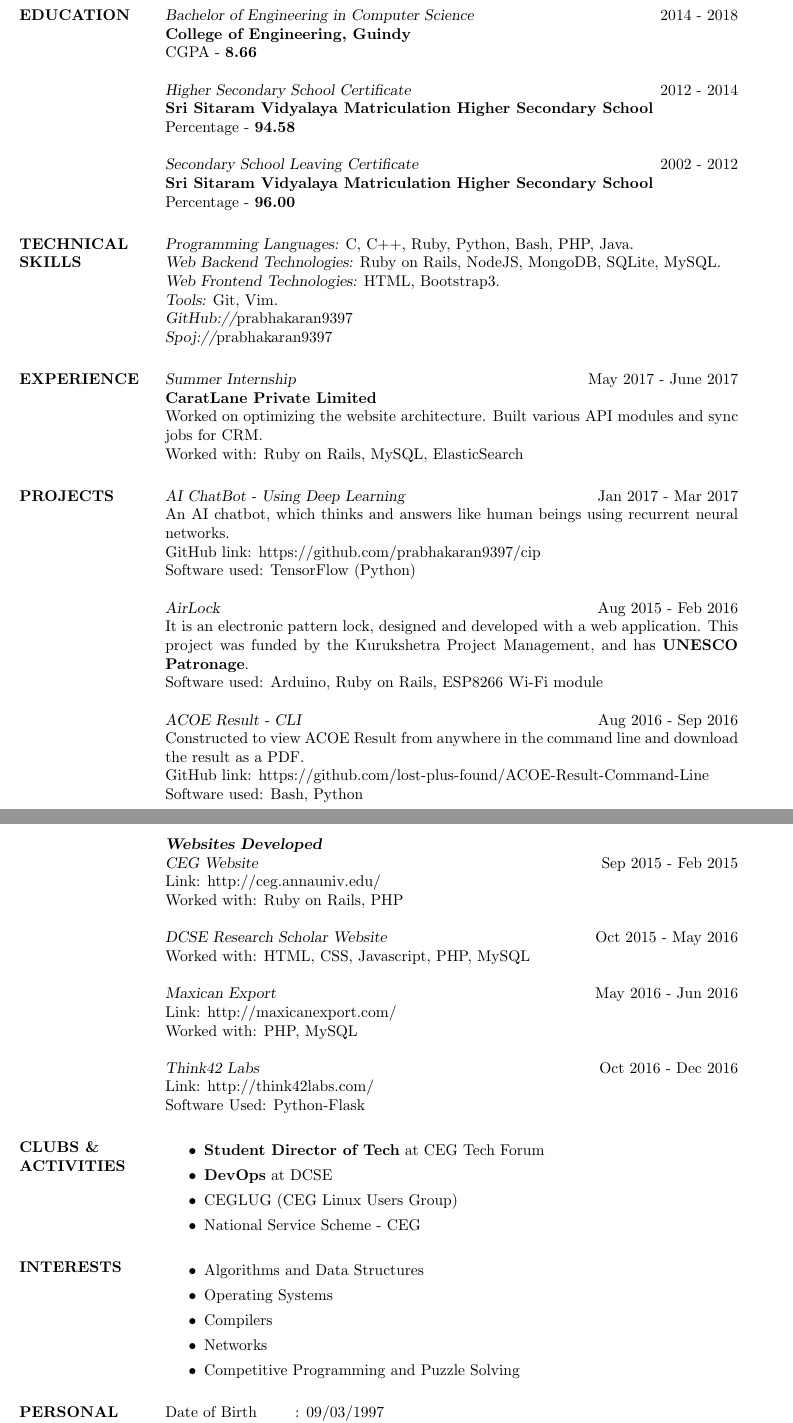
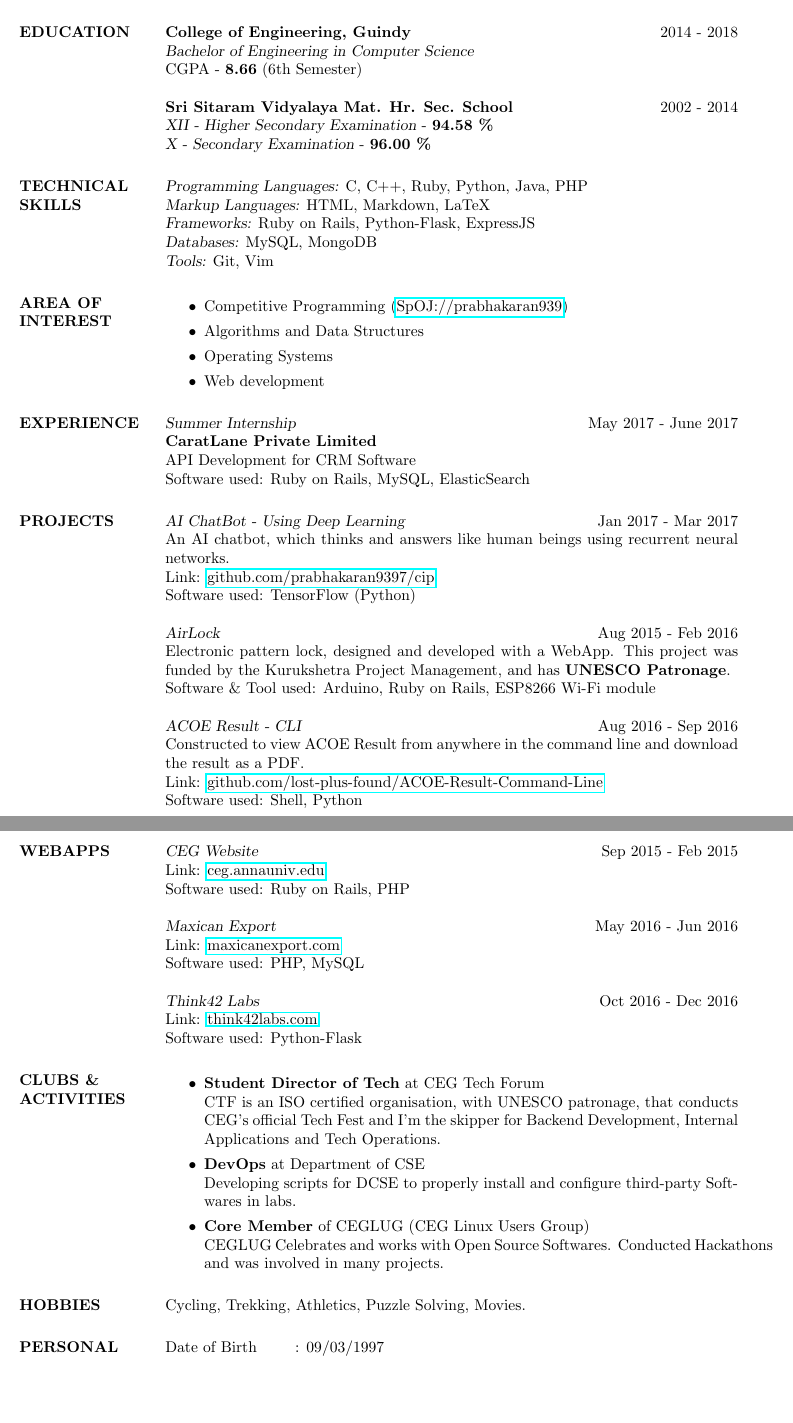
Before and after one commit to prabhakaran9397/resume, a LaTeX CV (resume.tex): two parts of pages 1 and 2 of 2, joined at a grey line, cut so that both start at the same text, the shorter picture padded with empty space. Compiled offline with pdfLaTeX.

Commit message:
Major changes

```diff
--- a/resume.tex
+++ b/resume.tex
@@ -21,7 +21,7 @@
 %----------------------------------------------------------------------------------------
 
 \documentclass[margin, 10pt]{res} % Use the res.cls style, the font size can be changed to 11pt or 12pt here
-
+\usepackage{hyperref}
 \usepackage{helvet} % Default font is the helvetica postscript font
 %\usepackage{newcent} % To change the default font to the new century schoolbook postscript font uncomment this line and comment the one above
 
@@ -48 +45,2 @@
 \section{OBJECTIVE}
+To work in a mutually beneficial environment that provides generous opportunities for learning, solving and innovating.
@@ -51,107 +47,90 @@ To work in a challenging environment that provides generous opportunities for le
 %----------------------------------------------------------------------------------------
 %   EDUCATION SECTION
 %----------------------------------------------------------------------------------------
-
 \section{EDUCATION}
-
-{\sl Bachelor of Engineering in Computer Science}  \hfill 2014 - 2018 \\
-{\bf College of Engineering, Guindy}\\
-{CGPA - \textbf{8.66}} \\
+{\bf College of Engineering, Guindy} \hfill 2014 - 2018 \\
+{\sl Bachelor of Engineering in Computer Science} \\
+{CGPA - \textbf{8.66} (6th Semester)} \\
 \\
-{\sl Higher Secondary School Certificate}  \hfill 2012 - 2014 \\
-{\bf Sri Sitaram Vidyalaya Matriculation Higher Secondary School}\\
-{Percentage - \textbf{94.58}} \\
-\\
-{\sl Secondary School Leaving Certificate}  \hfill 2002 - 2012 \\
-{\bf Sri Sitaram Vidyalaya Matriculation Higher Secondary School}\\
-{Percentage - \textbf{96.00}}
-
+{\bf Sri Sitaram Vidyalaya Mat. Hr. Sec. School} \hfill 2002 - 2014 \\
+{\sl XII - Higher Secondary Examination} - {\textbf{94.58 \%}} \\
+{\sl X - Secondary Examination} - {\textbf{96.00 \%}}
 %----------------------------------------------------------------------------------------
 %   TECHNICAL SKILLS SECTION
 %----------------------------------------------------------------------------------------
-
 \section{TECHNICAL \\ SKILLS}
-
-{\sl Programming Languages:} C, C++, Ruby, Python, Bash, PHP, Java. \\
-{\sl Web Backend Technologies:} Ruby on Rails, NodeJS, MongoDB, SQLite, MySQL. \\
-{\sl Web Frontend Technologies:} HTML, Bootstrap3. \\
-{\sl Tools:} Git, Vim. \\
-{\sl GitHub://}prabhakaran9397 \\
-{\sl Spoj://}prabhakaran9397
-
+{\sl Programming Languages:} C, C++, Ruby, Python, Java, PHP \\
+{\sl Markup Languages:} HTML, Markdown, LaTeX \\
+{\sl Frameworks:} Ruby on Rails, Python-Flask, ExpressJS \\
+{\sl Databases:} MySQL, MongoDB \\
+{\sl Tools:} Git, Vim
+%----------------------------------------------------------------------------------------
+%       INTERESTS SECTION
+%----------------------------------------------------------------------------------------
+\section{AREA OF INTEREST}
+\begin{itemize}
+\item Competitive Programming (\href{https://spoj.com/users/prabhakaran939}{SpOJ://prabhakaran939})
+\item Algorithms and Data Structures
+\item Operating Systems
+\item Web development
+\end{itemize}
 %----------------------------------------------------------------------------------------
 %   EXPERIENCE SECTION
 %----------------------------------------------------------------------------------------
-
 \section{EXPERIENCE}
-
 {\sl Summer Internship } \hfill May 2017 - June 2017 \\
 {\bf CaratLane Private Limited} \\
-Worked on optimizing the website architecture.
-Built various API modules and sync jobs for CRM. \\
-Worked with: Ruby on Rails, MySQL, ElasticSearch
-
+API Development for CRM Software \\
+Software used: Ruby on Rails, MySQL, ElasticSearch
 %----------------------------------------------------------------------------------------
 %   PROJECTS SECTION
 %----------------------------------------------------------------------------------------
-
 \section{PROJECTS}
-
 {\sl AI ChatBot - Using Deep Learning} \hfill Jan 2017 - Mar 2017 \\
 An AI chatbot, which thinks and answers like human beings using recurrent neural networks. \\
-GitHub link: https://github.com/prabhakaran9397/cip \\
+Link: \href{https://github.com/prabhakaran9397/cip}{github.com/prabhakaran9397/cip} \\
 Software used: TensorFlow (Python) \\
 \\
 {\sl AirLock} \hfill Aug 2015 - Feb 2016 \\
-It is an electronic pattern lock, designed and developed with a web application. This project was funded by the Kurukshetra Project Management, and has \textbf{UNESCO Patronage}.\\
-Software used: Arduino, Ruby on Rails, ESP8266 Wi-Fi module \\
+Electronic pattern lock, designed and developed with a WebApp. This project was funded by the Kurukshetra Project Management, and has \textbf{UNESCO Patronage}.\\
+Software \& Tool used: Arduino, Ruby on Rails, ESP8266 Wi-Fi module \\
 \\
 {\sl ACOE Result - CLI} \hfill Aug 2016 - Sep 2016 \\
 Constructed to view ACOE Result from anywhere in the command line and download the result as a PDF. \\
-GitHub link: https://github.com/lost-plus-found/ACOE-Result-Command-Line \\
-Software used: Bash, Python \\
-\\
-{\sl \textbf{Websites Developed}}\\
+Link: \href{https://github.com/lost-plus-found/ACOE-Result-Command-Line}{github.com/lost-plus-found/ACOE-Result-Command-Line} \\
+Software used: Shell, Python
+%----------------------------------------------------------------------------------------
+%   PROJECTS SECTION
+%----------------------------------------------------------------------------------------
+\section{WEBAPPS}
 {\sl CEG Website} \hfill Sep 2015 - Feb 2015 \\
-Link: http://ceg.annauniv.edu/ \\
-Worked with: Ruby on Rails, PHP \\
-\\
-{\sl DCSE Research Scholar Website} \hfill Oct 2015 - May 2016 \\
-Worked with: HTML, CSS, Javascript, PHP, MySQL  \\
+Link: \href{http://ceg.annauniv.edu}{ceg.annauniv.edu} \\
+Software used: Ruby on Rails, PHP \\
 \\
 {\sl Maxican Export} \hfill May 2016 - Jun 2016 \\
-Link: http://maxicanexport.com/ \\
-Worked with: PHP, MySQL \\
+Link: \href{http://maxicanexport.com}{maxicanexport.com} \\
+Software used: PHP, MySQL \\
 \\
 {\sl Think42 Labs} \hfill Oct 2016 - Dec 2016 \\
-Link: http://think42labs.com/ \\
-Software Used: Python-Flask
-
+Link: \href{http://think42labs.com}{think42labs.com} \\
+Software used: Python-Flask
 %----------------------------------------------------------------------------------------
 %   CLUBS AND ACTIVITIES SECTION
 %----------------------------------------------------------------------------------------
-
 \section{CLUBS \& \\ ACTIVITIES}
 \begin{itemize}
-\item \textbf{Student Director of Tech} at CEG Tech Forum
-\item \textbf{DevOps} at DCSE
-\item CEGLUG (CEG Linux Users Group)
-\item National Service Scheme - CEG
+\item \textbf{Student Director of Tech} at CEG Tech Forum \\
+CTF is an ISO certified organisation, with UNESCO patronage, that conducts CEG's official Tech Fest and I'm the skipper for Backend Development, Internal Applications and Tech Operations.
+\item \textbf{DevOps} at Department of CSE \\
+Developing scripts for DCSE to properly install and configure third-party Softwares in labs.
+\item \textbf{Core Member} of CEGLUG (CEG Linux Users Group) \\
+CEGLUG Celebrates and works with Open Source Softwares. Conducted Hackathons and was involved in many projects.
 \end{itemize}
-
 %----------------------------------------------------------------------------------------
-%       INTERESTS SECTION
+%   HOBBIES SECTION
 %----------------------------------------------------------------------------------------
-
-\section{INTERESTS}
-\begin{itemize}
-\item Algorithms and Data Structures
-\item Operating Systems
-\item Compilers
-\item Networks
-\item Competitive Programming and Puzzle Solving
-\end{itemize}
-
+\section{HOBBIES}
+Cycling, Trekking, Athletics, Puzzle Solving, Movies.
 %----------------------------------------------------------------------------------------
 %       PERSONAL DETAILS SECTION
 %----------------------------------------------------------------------------------------
```
Also changed, not shown: resume.pdf, resume.tex (9 more changed lines).
